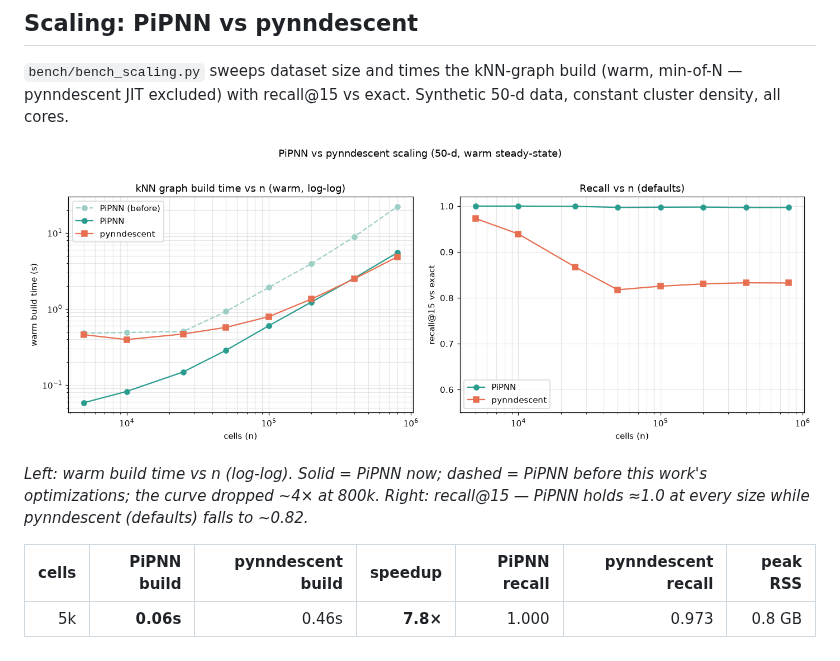
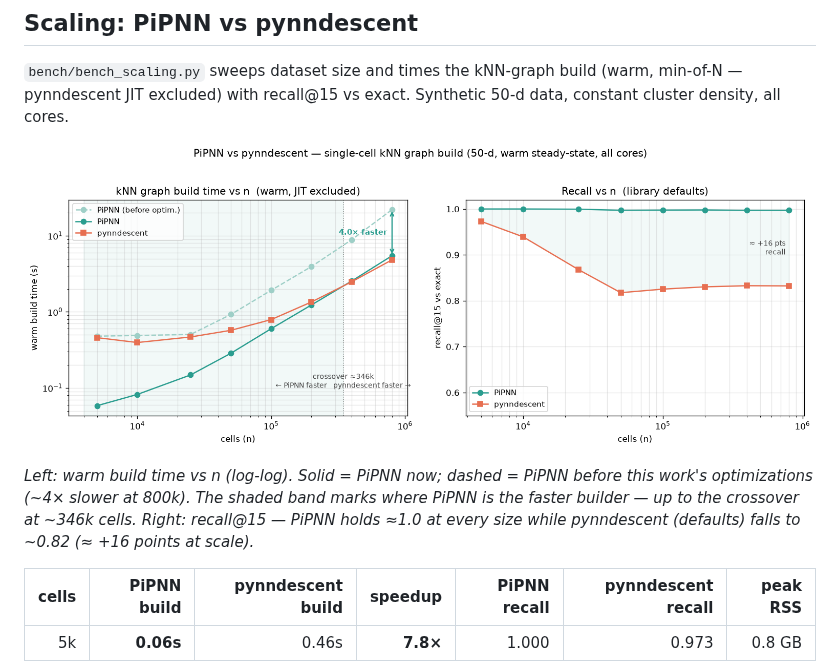
Before and after one commit to iandriver/pipnn-scanpy, a Markdown page: README.md, the part around the change. Drawn GitHub-style; pictures changed too: bench/scaling.png.

```diff
--- a/README.md
+++ b/README.md
@@ -112,8 +112,10 @@ constant cluster density, all cores.
 ![PiPNN vs pynndescent build-time and recall scaling, 5k–800k cells](bench/scaling.png)
 
 *Left: warm build time vs n (log-log). Solid = PiPNN now; dashed = PiPNN before
-this work's optimizations; the curve dropped ~4× at 800k. Right: recall@15 — PiPNN
-holds ≈1.0 at every size while pynndescent (defaults) falls to ~0.82.*
+this work's optimizations (~4× slower at 800k). The shaded band marks where PiPNN
+is the faster builder — up to the crossover at ~346k cells. Right: recall@15 —
+PiPNN holds ≈1.0 at every size while pynndescent (defaults) falls to ~0.82
+(≈ +16 points at scale).*
 
 | cells | PiPNN build | pynndescent build | speedup | PiPNN recall | pynndescent recall | peak RSS |
 |------:|------------:|------------------:|--------:|-------------:|-------------------:|---------:|
```
Also changed, not shown: 2 other files.
